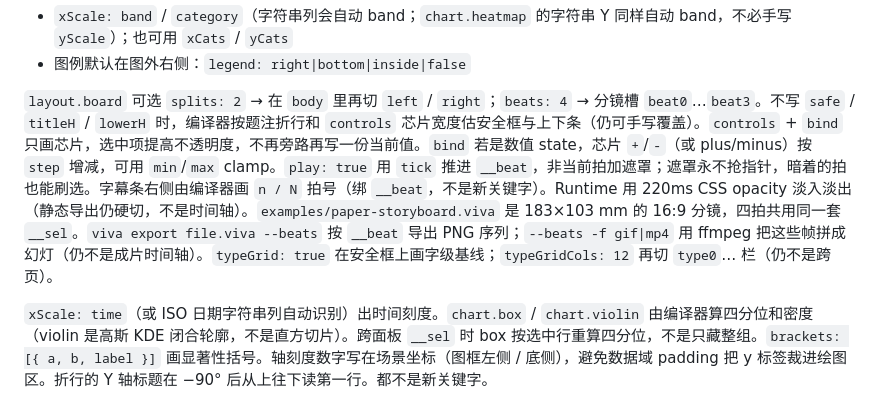
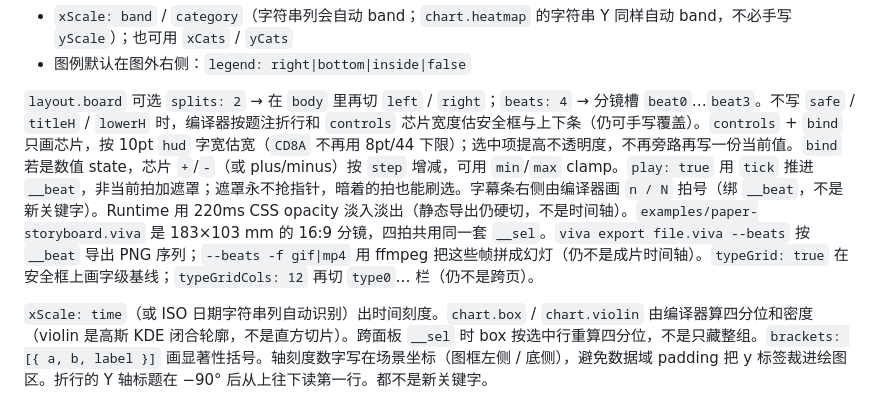
Before and after one commit to yanshen2953/viva-lang, a Markdown page: docs/LANGUAGE.md, the part around the change. GitHub-like rendering.

Commit message:
Note 10pt HUD chip sizing in the language docs.
Co-authored-by: yanshen2953 <yanshen2953@users.noreply.github.com>

```diff
--- a/docs/LANGUAGE.md
+++ b/docs/LANGUAGE.md
@@ -139,7 +139,7 @@ widget layout.board
 - `xScale: band` / `category`（字符串列会自动 band；`chart.heatmap` 的字符串 Y 同样自动 band，不必手写 `yScale`）；也可用 `xCats` / `yCats`
 - 图例默认在图外右侧：`legend: right|bottom|inside|false`
 
-`layout.board` 可选 `splits: 2` → 在 `body` 里再切 `left` / `right`；`beats: 4` → 分镜槽 `beat0`…`beat3`。不写 `safe` / `titleH` / `lowerH` 时，编译器按题注折行和 `controls` 芯片宽度估安全框与上下条（仍可手写覆盖）。`controls` + `bind` 只画芯片，选中项提高不透明度，不再旁路再写一份当前值。`bind` 若是数值 state，芯片 `+`/`-`（或 plus/minus）按 `step` 增减，可用 `min`/`max` clamp。`play: true` 用 `tick` 推进 `__beat`，非当前拍加遮罩；遮罩永不抢指针，暗着的拍也能刷选。字幕条右侧由编译器画 `n / N` 拍号（绑 `__beat`，不是新关键字）。Runtime 用 220ms CSS opacity 淡入淡出（静态导出仍硬切，不是时间轴）。`examples/paper-storyboard.viva` 是 183×103 mm 的 16:9 分镜，四拍共用同一套 `__sel`。`viva export file.viva --beats` 按 `__beat` 导出 PNG 序列；`--beats -f gif|mp4` 用 ffmpeg 把这些帧拼成幻灯（仍不是成片时间轴）。`typeGrid: true` 在安全框上画字级基线；`typeGridCols: 12` 再切 `type0`… 栏（仍不是跨页）。
+`layout.board` 可选 `splits: 2` → 在 `body` 里再切 `left` / `right`；`beats: 4` → 分镜槽 `beat0`…`beat3`。不写 `safe` / `titleH` / `lowerH` 时，编译器按题注折行和 `controls` 芯片宽度估安全框与上下条（仍可手写覆盖）。`controls` + `bind` 只画芯片，按 10pt `hud` 字宽估宽（`CD8A` 不再用 8pt/44 下限）；选中项提高不透明度，不再旁路再写一份当前值。`bind` 若是数值 state，芯片 `+`/`-`（或 plus/minus）按 `step` 增减，可用 `min`/`max` clamp。`play: true` 用 `tick` 推进 `__beat`，非当前拍加遮罩；遮罩永不抢指针，暗着的拍也能刷选。字幕条右侧由编译器画 `n / N` 拍号（绑 `__beat`，不是新关键字）。Runtime 用 220ms CSS opacity 淡入淡出（静态导出仍硬切，不是时间轴）。`examples/paper-storyboard.viva` 是 183×103 mm 的 16:9 分镜，四拍共用同一套 `__sel`。`viva export file.viva --beats` 按 `__beat` 导出 PNG 序列；`--beats -f gif|mp4` 用 ffmpeg 把这些帧拼成幻灯（仍不是成片时间轴）。`typeGrid: true` 在安全框上画字级基线；`typeGridCols: 12` 再切 `type0`… 栏（仍不是跨页）。
 
 `xScale: time`（或 ISO 日期字符串列自动识别）出时间刻度。`chart.box` / `chart.violin` 由编译器算四分位和密度（violin 是高斯 KDE 闭合轮廓，不是直方切片）。跨面板 `__sel` 时 box 按选中行重算四分位，不是只藏整组。`brackets: [{ a, b, label }]` 画显著性括号。轴刻度数字写在场景坐标（图框左侧 / 底侧），避免数据域 padding 把 y 标签裁进绘图区。折行的 Y 轴标题在 −90° 后从上往下读第一行。都不是新关键字。
 
```
Also changed, not shown: docs/HANDOFF.md (+1 -1 lines).
